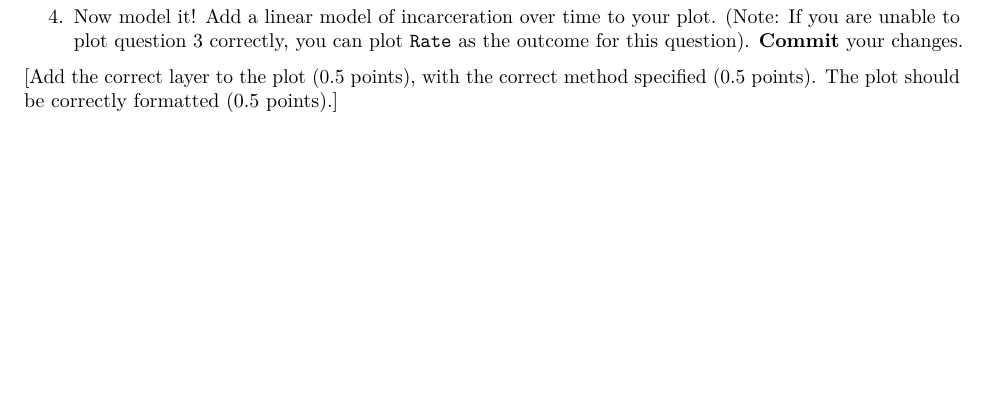
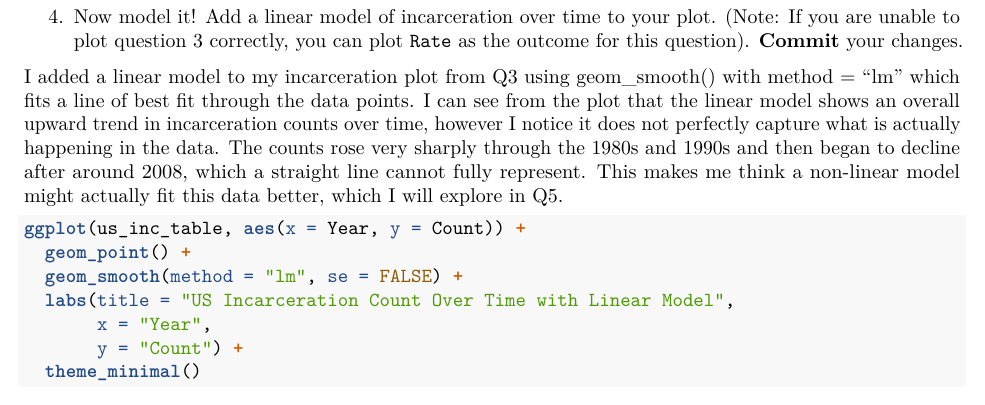
Before and after one commit to joliebarga/soc10problemsets, an R Markdown document (Week4PSetTemplate.Rmd): part of page 3 of 3, cut so that both start at the same text, the shorter picture padded with empty space. Rendered offline with R 4.5, knitr and Pandoc, then LaTeX, with nearby package versions; some code elsewhere in the file could not run offline.

Commit message:
Update Week4PSetTemplate.Rmd

````diff
--- a/Week4PSetTemplate.Rmd
+++ b/Week4PSetTemplate.Rmd
@@ -120,11 +120,25 @@ ggplot(us_inc_table, aes(x = Year, y = Count)) +
 
 4. Now model it! Add a linear model of incarceration over time to your plot. (Note: If you are unable to plot question 3 correctly, you can plot `Rate` as the outcome for this question). __Commit__ your changes.
 
-[Add the correct layer to the plot (0.5 points), with the correct method specified (0.5 points). The plot should be correctly formatted (0.5 points).]
+I added a linear model to my incarceration plot from Q3 using
+geom_smooth() with method = "lm" which fits a line of best fit through
+the data points. I can see from the plot that the linear model shows an
+overall upward trend in incarceration counts over time, however I notice
+it does not perfectly capture what is actually happening in the data.
+The counts rose very sharply through the 1980s and 1990s and then began
+to decline after around 2008, which a straight line cannot fully
+represent. This makes me think a non-linear model might actually fit
+this data better, which I will explore in Q5.
 
 ```{r q4, echo = TRUE}
 
-
+ggplot(us_inc_table, aes(x = Year, y = Count)) +
+  geom_point() +
+  geom_smooth(method = "lm", se = FALSE) +
+  labs(title = "US Incarceration Count Over Time with Linear Model",
+       x = "Year",
+       y = "Count") +
+  theme_minimal()
 ```
 
 
````
